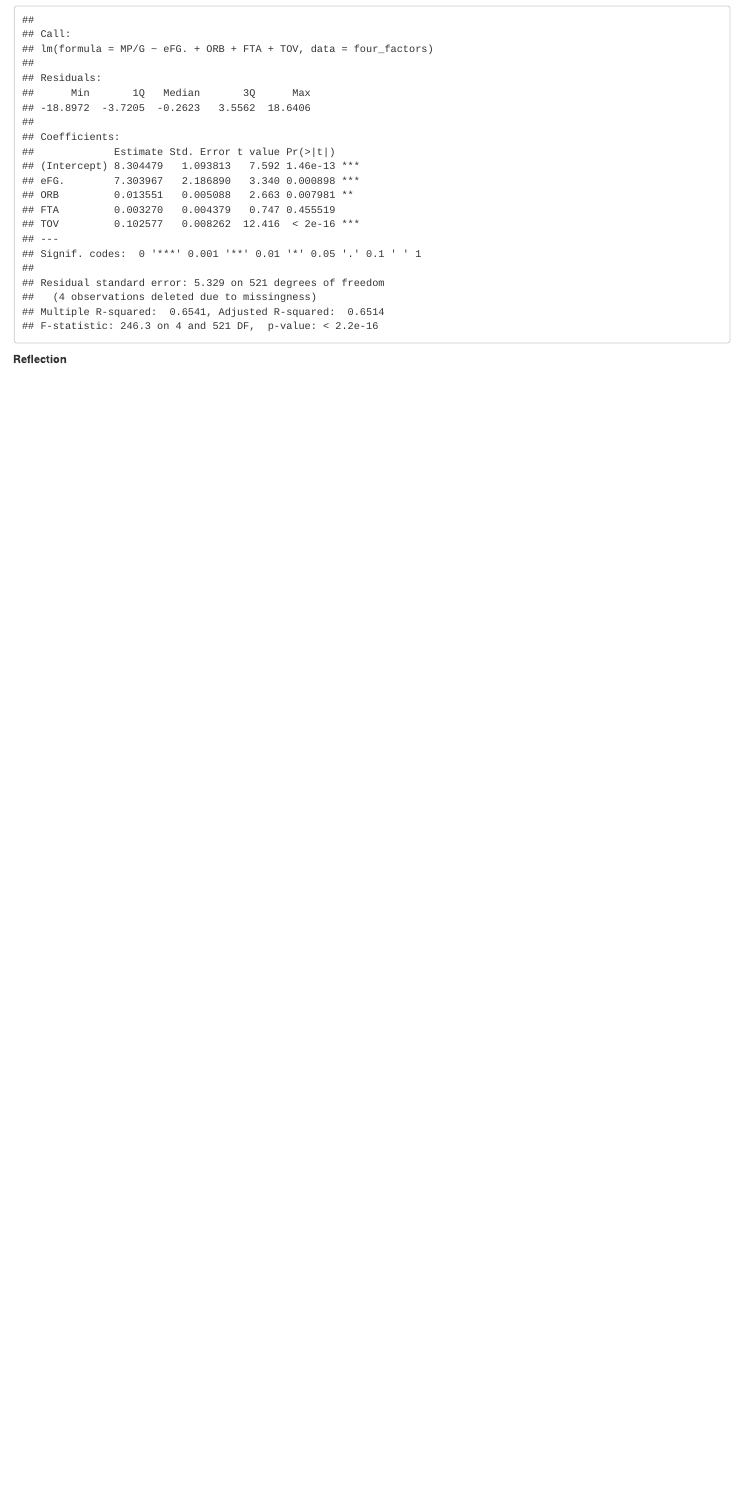
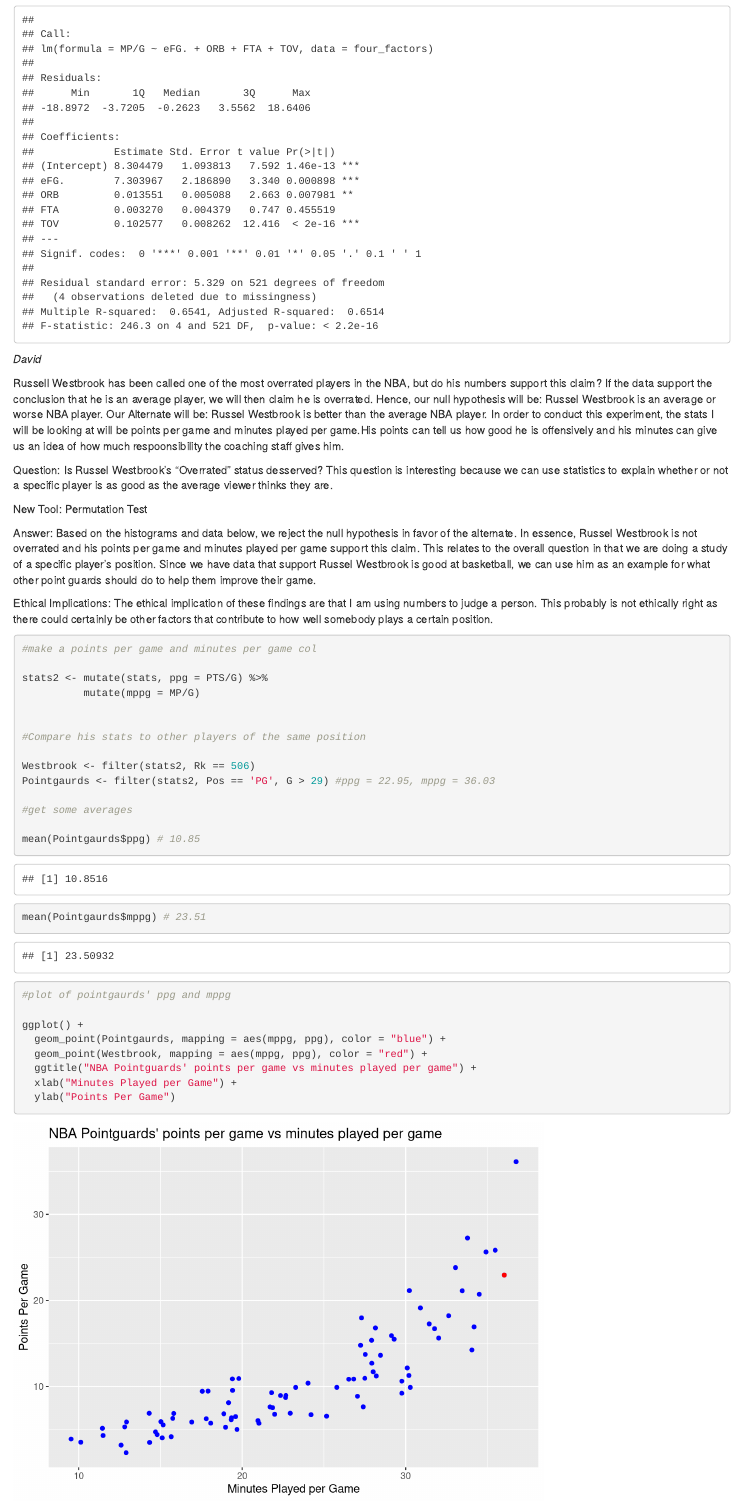
Before and after one commit to drewhoffman2/Lab15, an R Markdown document (LA15_DataBetas.rmd): the page in a window 1100 px wide, from 3250 px down. Rendered offline with R 4.5, knitr and Pandoc, with nearby package versions; code that draws random numbers runs with fixed seeds of ours.

Commit message:
David Subsection

````diff
--- a/LA15_DataBetas.rmd
+++ b/LA15_DataBetas.rmd
@@ -55,5 +55,41 @@
 summary(all_mod)
 ```
 
+*David*
 
-**Reflection**
+Russell Westbrook has been called one of the most overrated players in the NBA, but do his numbers support this claim? If the data support the conclusion that he is an average player, we will then claim he is overrated. Hence, our null hypothesis will be: Russel Westbrook is an average or worse NBA player. Our Alternate will be: Russel Westbrook is better than the average NBA player. In order to conduct this experiment, the stats I will be looking at will be points per game and minutes played per game.His points can tell us how good he is offensively and his minutes can give us an idea of how much respoonsibility the coaching staff gives him.
+
+Question: Is Russel Westbrook's "Overrated" status desserved? This question is interesting because we can use statistics to explain whether or not a specific player is as good as the average viewer thinks they are.
+
+New Tool: Permutation Test
+
+Answer: Based on the histograms and data below, we reject the null hypothesis in favor of the alternate. In essence, Russel Westbrook is not overrated and his points per game and minutes played per game support this claim. This relates to the overall question in that we are doing a study of a specific player's position. Since we have data that support Russel Westbrook is good at basketball, we can use him as an example for what other point guards should do to help them improve their game.
+
+Ethical Implications: The ethical implication of these findings are that I am using numbers to judge a person. This probably is not ethically right as there could certainly be other factors that contribute to how well somebody plays a certain position.
+
+```{r}
+
+#make a points per game and minutes per game col
+
+stats2 <- mutate(stats, ppg = PTS/G) %>%
+          mutate(mppg = MP/G)
+
+
+#Compare his stats to other players of the same position
+
+Westbrook <- filter(stats2, Rk == 506)
+Pointgaurds <- filter(stats2, Pos == 'PG', G > 29) #ppg = 22.95, mppg = 36.03
+
+#get some averages
+
+mean(Pointgaurds$ppg) # 10.85
+mean(Pointgaurds$mppg) # 23.51
+
+#plot of pointgaurds' ppg and mppg
+
+ggplot() +
+  geom_point(Pointgaurds, mapping = aes(mppg, ppg), color = "blue") +
+  geom_point(Westbrook, mapping = aes(mppg, ppg), color = "red") +
+  ggtitle("NBA Pointguards' points per game vs minutes played per game") +
+  xlab("Minutes Played per Game") +
+  ylab("Points Per Game")
````
Also changed, not shown: LA15_DataBetas.rmd (48 more changed lines).
